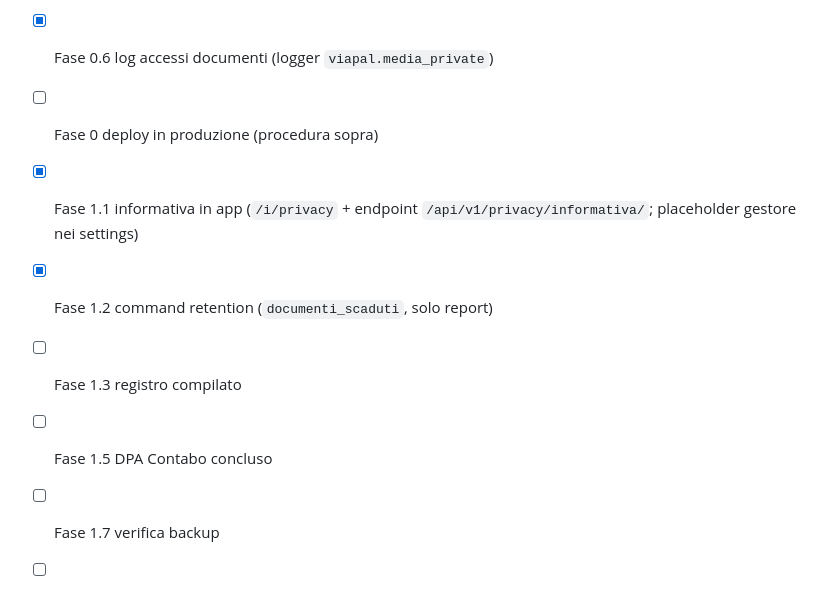
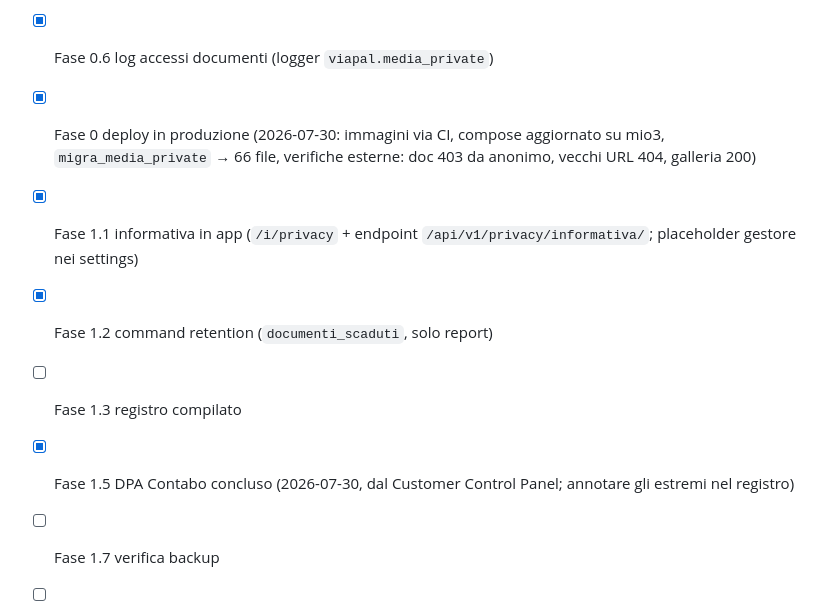
Before and after one commit to sandroden/viapal, a Markdown page: docs/privacy/PIANO-GDPR.md, the part around the change. Drawn GitHub-style.

Commit message:
docs(privacy): deploy Fase 0 in produzione completato + DPA Contabo
Co-Authored-By: Claude Fable 5 <noreply@anthropic.com>
Claude-Session: https://claude.ai/code/session_01AVbtMAfTbJiSxLMPbwLvp1

```diff
--- a/docs/privacy/PIANO-GDPR.md
+++ b/docs/privacy/PIANO-GDPR.md
@@ -128,11 +128,14 @@ anche `/media-private` come statico, bypassando la vista).
 - [x] Fase 0.1–0.5 media protetti (vista `core/media_private.py`, test
       `test_media_private.py`, validato in dev con agent-browser 2026-07-30)
 - [x] Fase 0.6 log accessi documenti (logger `viapal.media_private`)
-- [ ] Fase 0 deploy in produzione (procedura sopra)
+- [x] Fase 0 deploy in produzione (2026-07-30: immagini via CI, compose
+      aggiornato su mio3, `migra_media_private` → 66 file, verifiche
+      esterne: doc 403 da anonimo, vecchi URL 404, galleria 200)
 - [x] Fase 1.1 informativa in app (`/i/privacy` + endpoint
       `/api/v1/privacy/informativa/`; placeholder gestore nei settings)
 - [x] Fase 1.2 command retention (`documenti_scaduti`, solo report)
 - [ ] Fase 1.3 registro compilato
-- [ ] Fase 1.5 DPA Contabo concluso
+- [x] Fase 1.5 DPA Contabo concluso (2026-07-30, dal Customer Control
+      Panel; annotare gli estremi nel registro)
 - [ ] Fase 1.7 verifica backup
 - [ ] Fase 2 firma documenti moglie + riga registro
```
